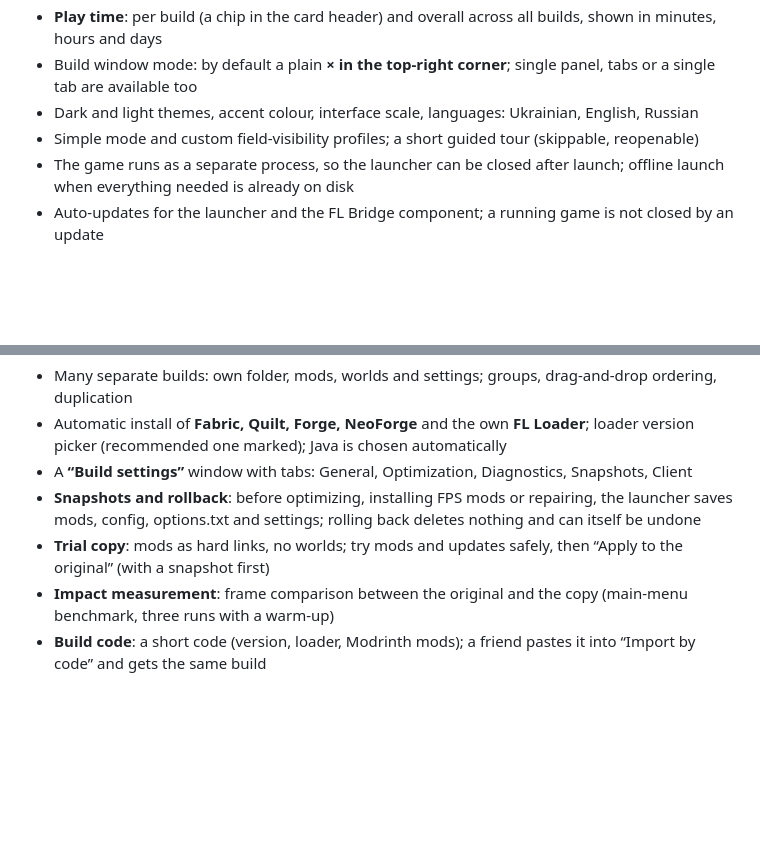
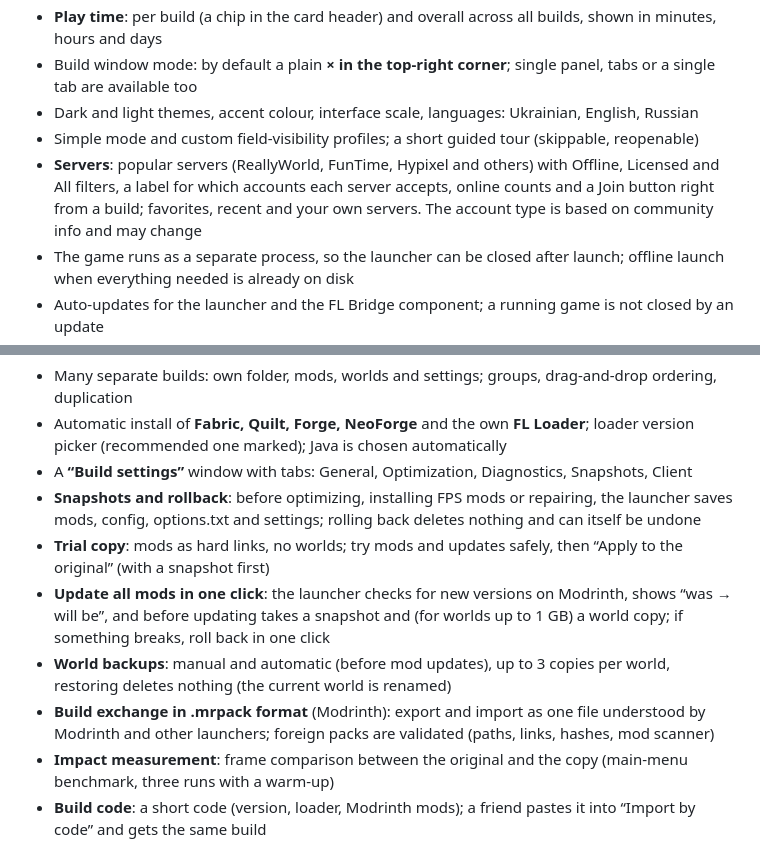
Before and after one commit to Faneraiy14/fl-launcher, a Markdown page: FEATURES.md, 2 parts joined by grey strips. GitHub-like rendering; blank space fills up the shorter version.

```diff
--- a/FEATURES.md
+++ b/FEATURES.md
@@ -12,6 +12,7 @@ The full list of features, by block. The same description is inside the launcher
 - Build window mode: by default a plain **× in the top-right corner**; single panel, tabs or a single tab are available too
 - Dark and light themes, accent colour, interface scale, languages: Ukrainian, English, Russian
 - Simple mode and custom field-visibility profiles; a short guided tour (skippable, reopenable)
+- **Servers**: popular servers (ReallyWorld, FunTime, Hypixel and others) with Offline, Licensed and All filters, a label for which accounts each server accepts, online counts and a Join button right from a build; favorites, recent and your own servers. The account type is based on community info and may change
 - The game runs as a separate process, so the launcher can be closed after launch; offline launch when everything needed is already on disk
 - Auto-updates for the launcher and the FL Bridge component; a running game is not closed by an update
 - A game started BEFORE a restart for an update is picked up again afterwards: “Stop” keeps working
@@ -25,6 +26,9 @@ The full list of features, by block. The same description is inside the launcher
 - A **“Build settings”** window with tabs: General, Optimization, Diagnostics, Snapshots, Client
 - **Snapshots and rollback**: before optimizing, installing FPS mods or repairing, the launcher saves mods, config, options.txt and settings; rolling back deletes nothing and can itself be undone
 - **Trial copy**: mods as hard links, no worlds; try mods and updates safely, then “Apply to the original” (with a snapshot first)
+- **Update all mods in one click**: the launcher checks for new versions on Modrinth, shows “was → will be”, and before updating takes a snapshot and (for worlds up to 1 GB) a world copy; if something breaks, roll back in one click
+- **World backups**: manual and automatic (before mod updates), up to 3 copies per world, restoring deletes nothing (the current world is renamed)
+- **Build exchange in .mrpack format** (Modrinth): export and import as one file understood by Modrinth and other launchers; foreign packs are validated (paths, links, hashes, mod scanner)
 - **Impact measurement**: frame comparison between the original and the copy (main-menu benchmark, three runs with a warm-up)
 - **Build code**: a short code (version, loader, Modrinth mods); a friend pastes it into “Import by code” and gets the same build
 - Several copies of the same or different builds can run at the same time
```
Also changed, not shown: FEATURES.uk.md (+4 -0 lines).
